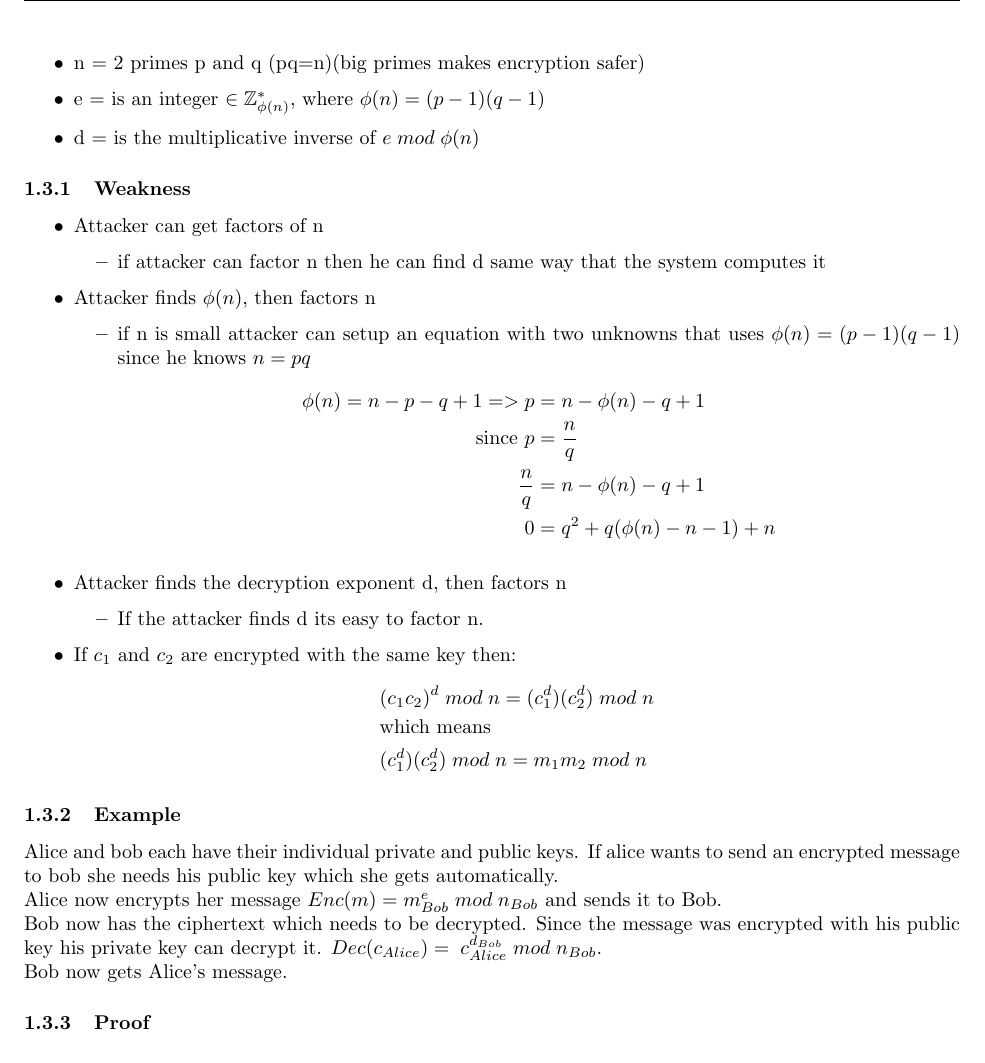
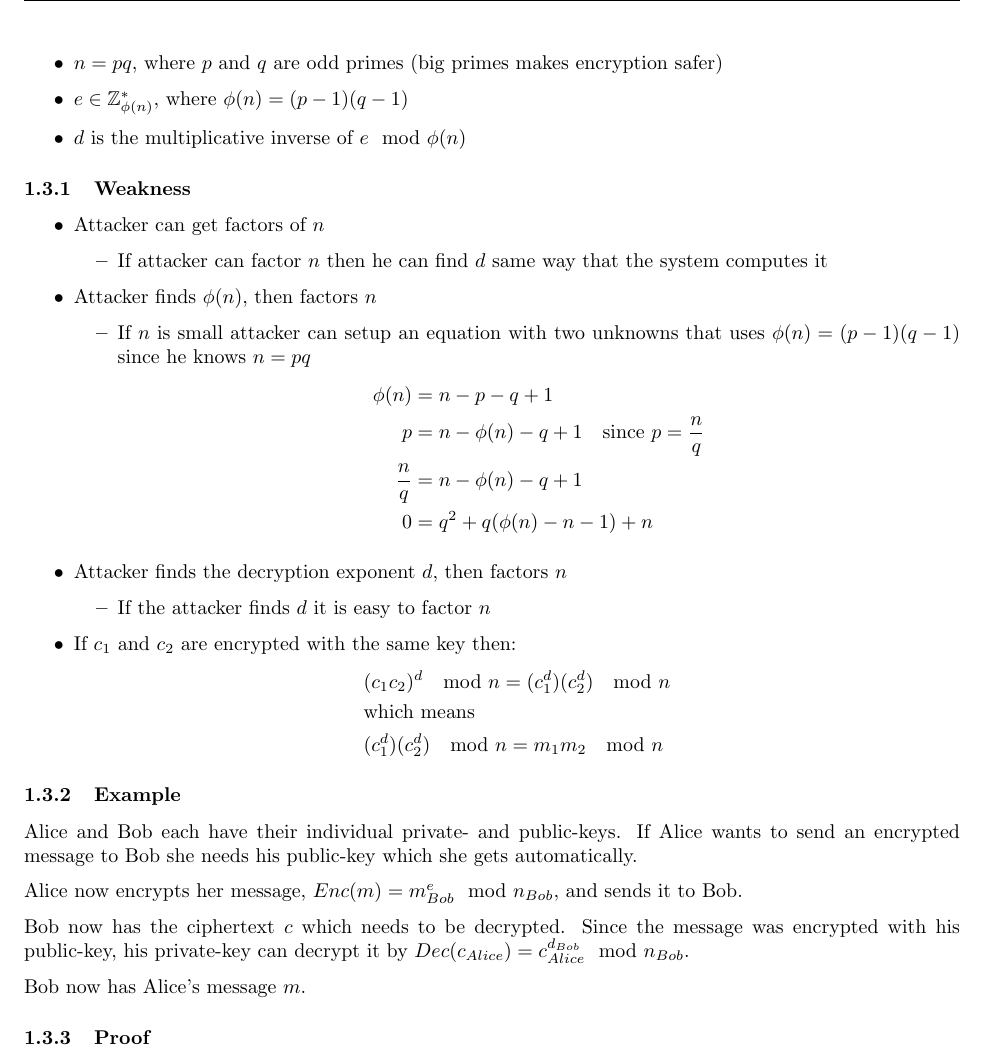
Before and after one commit to mfaerevaag/crypto-notes, a LaTeX document (index.tex, which reads sections/1-sym-enc.tex): part of page 7 of 23, cut at the place of the change. Compiled offline with pdfLaTeX.

Commit message:
Prettied latex in RSA

```diff
--- a/sections/1-sym-enc.tex
+++ b/sections/1-sym-enc.tex
@@ -55,3 +50,0 @@
-\item n = 2 primes p and q (pq=n)(big primes makes encryption safer)
-\item e = is an integer $\in \mathbb{Z}^*_{\phi (n)}$, where $\phi (n)=(p-1)(q-1)$
-\item d = is the multiplicative inverse of $e\; mod\;\phi (n)$
@@ -58,40 +55,53 @@
+\item $n = pq$, where $p$ and $q$ are odd primes (big primes makes encryption safer)
+\item $e \in \mathbb{Z}^*_{\phi (n)}$, where $\phi (n)=(p-1)(q-1)$
+\item $d$ is the multiplicative inverse of $e \mod \phi(n)$
 \end{itemize}
+
 \subsubsection{Weakness}
 \begin{itemize}
-\item Attacker can get factors of n
+\item Attacker can get factors of $n$
 \begin{itemize}
-\item if attacker can factor n then he can find d same way that the system computes it
+\item If attacker can factor $n$ then he can find $d$ same way that
+  the system computes it
 \end{itemize}
-\item Attacker finds $\phi (n)$, then factors n
+\item Attacker finds $\phi (n)$, then factors $n$
 \begin{itemize}
-\item if n is small attacker can setup an equation with two unknowns that uses $\phi (n)=(p-1)(q-1)$ since he knows $n=pq$
+\item If $n$ is small attacker can setup an equation with two unknowns
+  that uses $\phi (n)=(p-1)(q-1)$ since he knows $n=pq$
 \begin{align*}
-\phi (n)=n-p-q+1=>p&=n-\phi (n)-q+1\\
-\mbox{since } p&=\frac{n}{q}\\
-\frac{n}{q}&=n-\phi (n)-q+1\\
-0&=q^2+q(\phi (n)-n-1)+n
+\phi(n) &= n - p - q + 1 \\
+p &= n - \phi(n) - q + 1 \quad \text{since } p = \frac{n}{q} \\
+\frac{n}{q} &= n - \phi(n) - q + 1 \\
+0 &= q^2 + q(\phi(n) - n - 1) + n
 \end{align*}
 \end{itemize}
-\item Attacker finds the decryption exponent d, then factors n
+\item Attacker finds the decryption exponent $d$, then factors $n$
 \begin{itemize}
-\item If the attacker finds d its easy to factor n.
+\item If the attacker finds $d$ it is easy to factor $n$
 \end{itemize}
 \item If $c_1$ and $c_2$ are encrypted with the same key then:
 \begin{align*}
-&(c_1c_2)^d\; mod\; n = (c_1^d) (c_2^d)\; mod \;n\\
-&\mbox{which means}\\
-&(c_1^d) (c_2^d)\; mod \;n = m_1m_2\;mod \; n
+&(c_1c_2)^d \mod n = (c_1^d) (c_2^d) \mod n \\
+&\text{which means} \\
+&(c_1^d) (c_2^d) \mod n = m_1m_2 \mod n
 \end{align*}
 
 
 
 \end{itemize}
 \subsubsection{Example}
-Alice and bob each have their individual private and public keys.
-If alice wants to send an encrypted message to bob she needs his public key which she gets automatically.\\
-Alice now encrypts her message $Enc(m)=m^e_{Bob}\;mod\;n_{Bob}$ and sends it to Bob. \\
-Bob now has the ciphertext which needs to be decrypted. Since the message was encrypted with his public key his private key can decrypt it. $Dec(c_{Alice})=\;c^{d_{Bob}}_{Alice}\;mod\;n_{Bob}$.\\
-Bob now gets Alice’s message.
+Alice and Bob each have their individual private- and public-keys. If
+Alice wants to send an encrypted message to Bob she needs his
+public-key which she gets automatically.
+
+Alice now encrypts her message, $Enc(m)=m^e_{Bob} \mod n_{Bob}$, and
+sends it to Bob.
+
+Bob now has the ciphertext $c$ which needs to be decrypted. Since the
+message was encrypted with his public-key, his private-key can decrypt
+it by $Dec(c_{Alice}) = c^{d_{Bob}}_{Alice} \mod n_{Bob}$.
+
+Bob now has Alice’s message $m$.
 
 \subsubsection{Proof}
 \input{proofs/rsa.tex}
```
Also changed, not shown: sections/1-sym-enc.tex (8 more changed lines).
